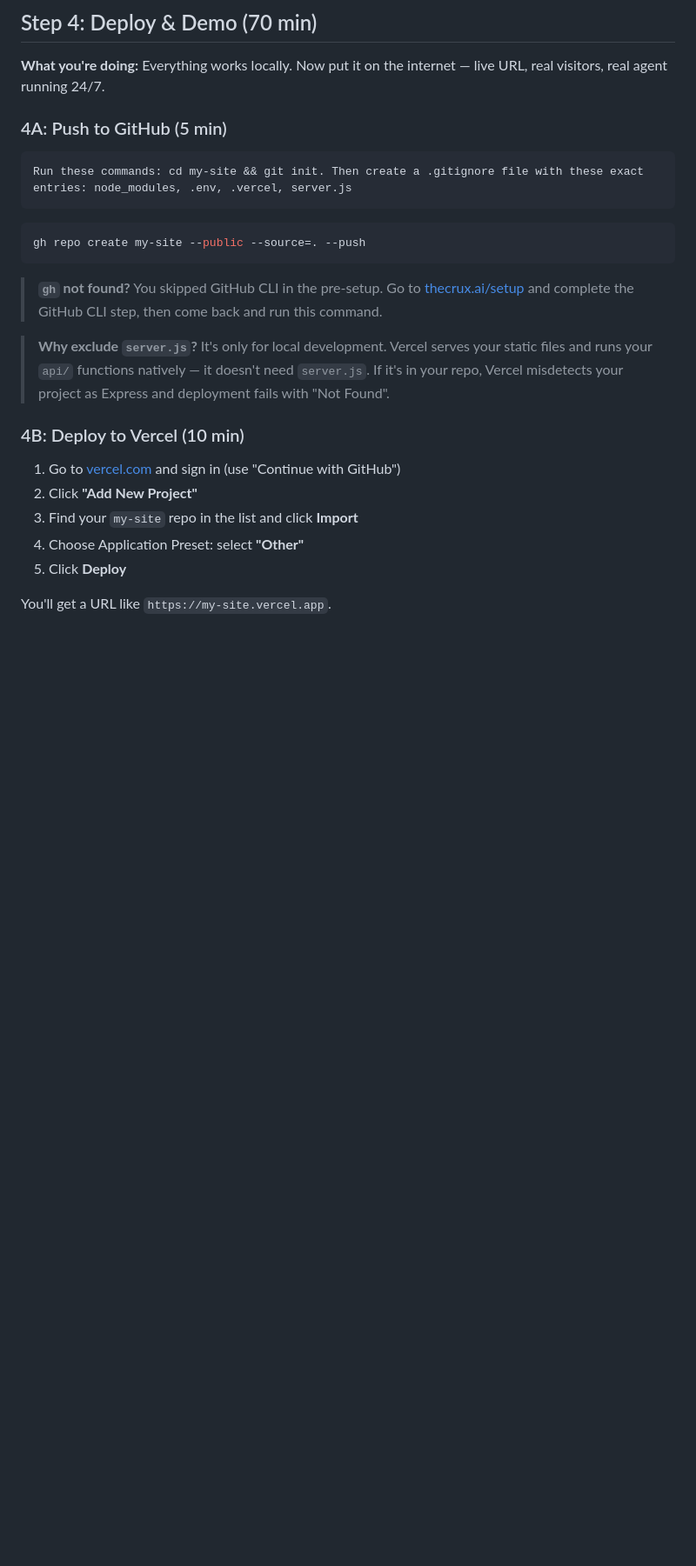
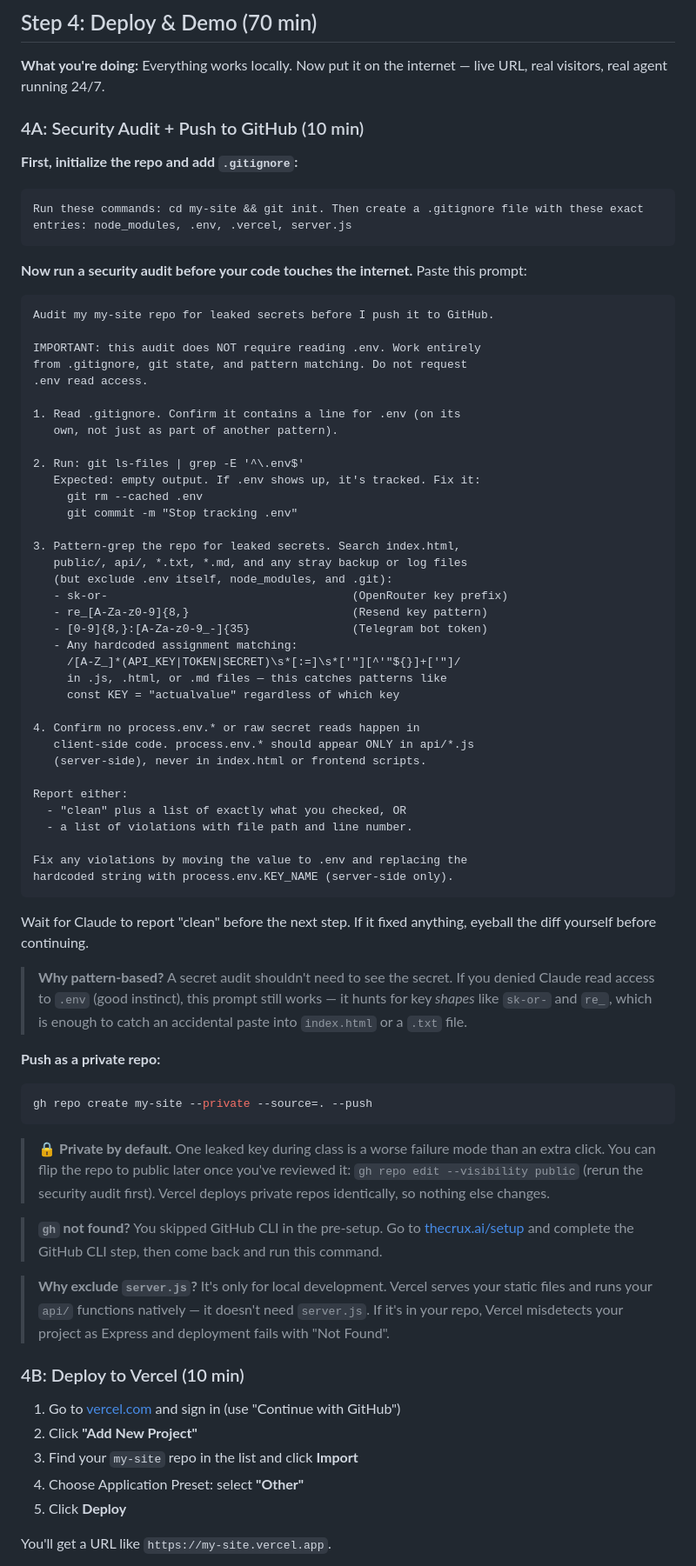
Before and after one commit to SmithaSwaminathan/ccfl-10-day-2, a Markdown page: student-handbook-session-2.md, the part around one of its changes. Shown at 87% size. Rendered like a GitHub page; blank space fills up the shorter version.

Commit message:
Session 2: add security guardrails for participant repos
- .env hygiene callout in Step 3C: keys never in frontend/HTML/txt,
  explain why (GitHub scanners, auto-revoke, credit drain)
- Step 4A renamed to "Security Audit + Push to GitHub": pattern-based
  audit prompt (sk-or-, re_, Telegram token regex) that works without
  .env read access; gh repo create defaults to --private
- Step 4B: clarify production vs preview URLs; walk through disabling
  Vercel Deployment Protection so public visitors don't hit a login wall
- Take-Home Stretch Goals: "Go public" bullet pointing back to the
  audit prompt before flipping repo visibility

````diff
--- a/student-handbook-session-2.md
+++ b/student-handbook-session-2.md
@@ -260,15 +268,65 @@ _Break — 10 min_
 
 **What you're doing:** Everything works locally. Now put it on the internet — live URL, real visitors, real agent running 24/7.
 
-### 4A: Push to GitHub (5 min)
+### 4A: Security Audit + Push to GitHub (10 min)
+
+**First, initialize the repo and add `.gitignore`:**
 
 ```
 Run these commands: cd my-site && git init. Then create a .gitignore file with these exact entries: node_modules, .env, .vercel, server.js
 ```
 
+**Now run a security audit before your code touches the internet.** Paste this prompt:
+
+```
+Audit my my-site repo for leaked secrets before I push it to GitHub.
+
+IMPORTANT: this audit does NOT require reading .env. Work entirely
+from .gitignore, git state, and pattern matching. Do not request
+.env read access.
+
+1. Read .gitignore. Confirm it contains a line for .env (on its
+   own, not just as part of another pattern).
+
+2. Run: git ls-files | grep -E '^\.env$'
+   Expected: empty output. If .env shows up, it's tracked. Fix it:
+     git rm --cached .env
+     git commit -m "Stop tracking .env"
+
+3. Pattern-grep the repo for leaked secrets. Search index.html,
+   public/, api/, *.txt, *.md, and any stray backup or log files
+   (but exclude .env itself, node_modules, and .git):
+   - sk-or-                                    (OpenRouter key prefix)
+   - re_[A-Za-z0-9]{8,}                        (Resend key pattern)
+   - [0-9]{8,}:[A-Za-z0-9_-]{35}               (Telegram bot token)
+   - Any hardcoded assignment matching:
+     /[A-Z_]*(API_KEY|TOKEN|SECRET)\s*[:=]\s*['"][^'"${}]+['"]/
+     in .js, .html, or .md files — this catches patterns like
+     const KEY = "actualvalue" regardless of which key
+
+4. Confirm no process.env.* or raw secret reads happen in
+   client-side code. process.env.* should appear ONLY in api/*.js
+   (server-side), never in index.html or frontend scripts.
+
+Report either:
+  - "clean" plus a list of exactly what you checked, OR
+  - a list of violations with file path and line number.
+
+Fix any violations by moving the value to .env and replacing the
+hardcoded string with process.env.KEY_NAME (server-side only).
+```
+
+Wait for Claude to report "clean" before the next step. If it fixed anything, eyeball the diff yourself before continuing.
+
+> **Why pattern-based?** A secret audit shouldn't need to see the secret. If you denied Claude read access to `.env` (good instinct), this prompt still works — it hunts for key *shapes* like `sk-or-` and `re_`, which is enough to catch an accidental paste into `index.html` or a `.txt` file.
+
+**Push as a private repo:**
+
 ```bash
-gh repo create my-site --public --source=. --push
+gh repo create my-site --private --source=. --push
 ```
+
+> 🔒 **Private by default.** One leaked key during class is a worse failure mode than an extra click. You can flip the repo to public later once you've reviewed it: `gh repo edit --visibility public` (rerun the security audit first). Vercel deploys private repos identically, so nothing else changes.
 
 > **`gh` not found?** You skipped GitHub CLI in the pre-setup. Go to [thecrux.ai/setup](https://thecrux.ai/setup) and complete the GitHub CLI step, then come back and run this command.
 
````
Also changed, not shown: other parts of student-handbook-session-2.md (+19 -0 lines).
